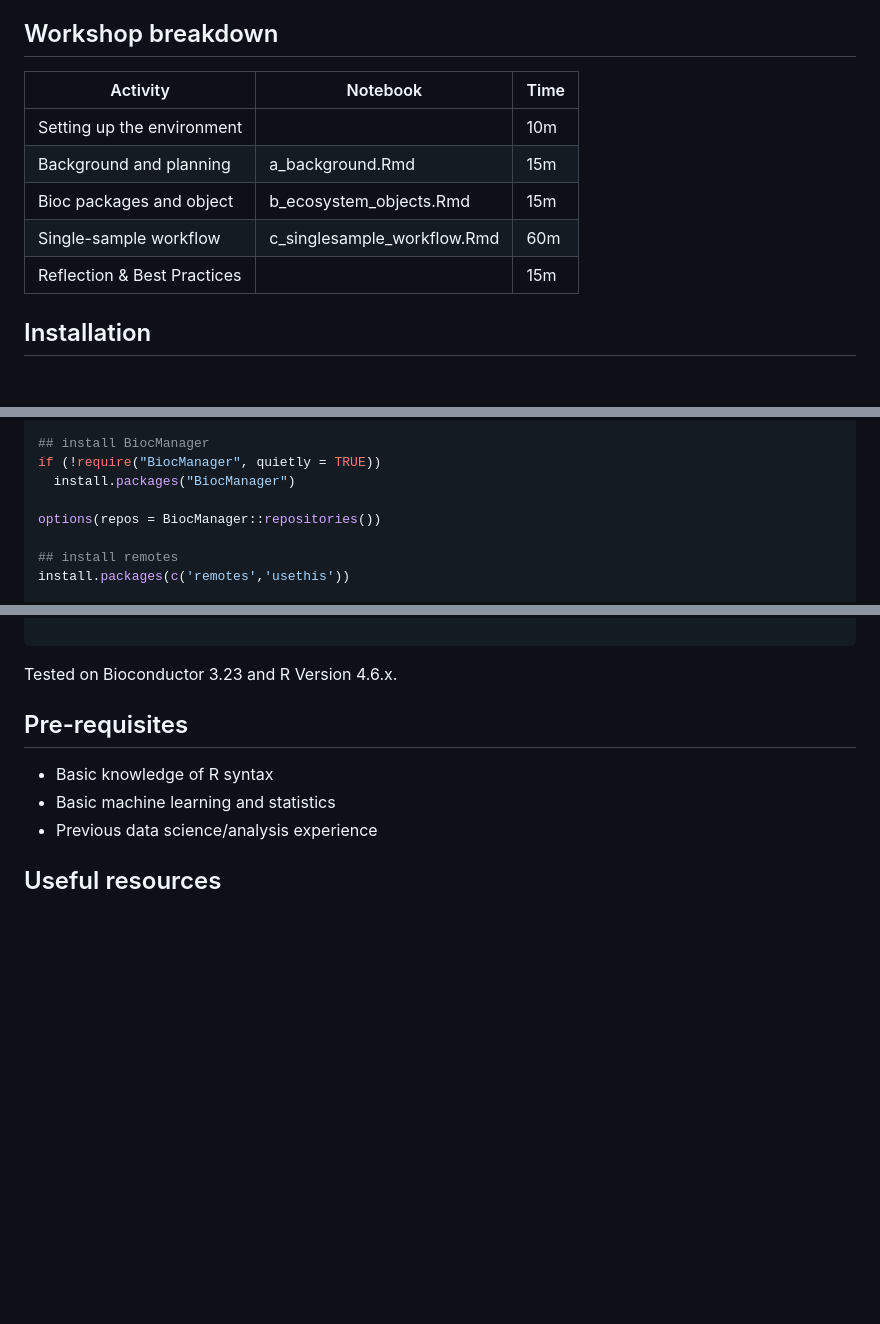
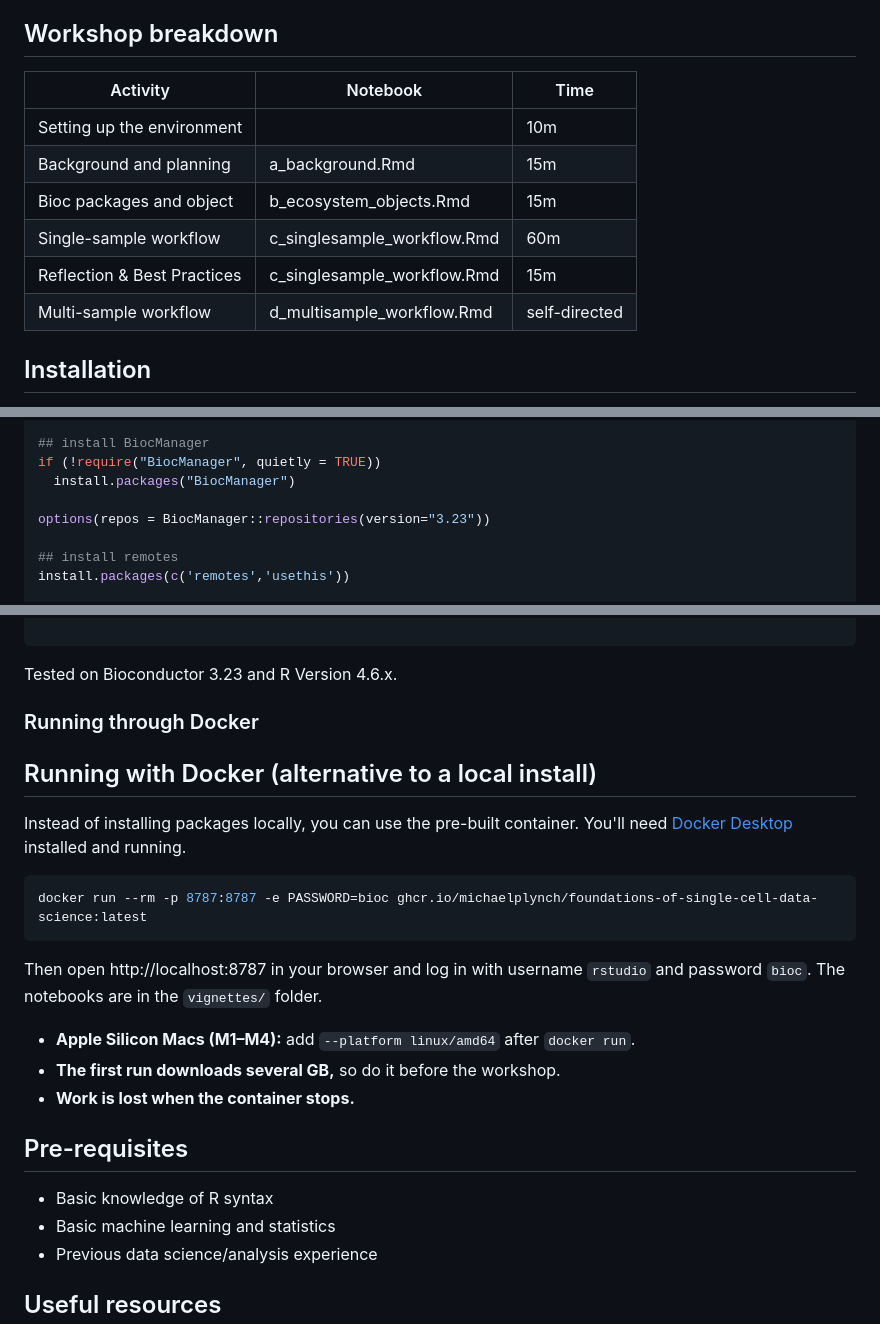
Before and after one commit to michaelplynch/foundations-of-single-cell-data-science, a Markdown page: README.md, 3 parts joined by grey strips. Rendered like a GitHub page; blank space fills up the shorter version.

Commit message:
Add multi-sample to plan.

````diff
--- a/README.md
+++ b/README.md
@@ -24,13 +24,14 @@ An emphasis will be placed on the how and why, not just the what, of each step.
 
 ## Workshop breakdown
 
-| Activity                       |  Notebook                    | Time |
-|--------------------------------|------------------------------|------|
-| Setting up the environment     |                              | 10m  |
-| Background and planning        | a_background.Rmd             | 15m  |
-| Bioc packages and object       | b_ecosystem_objects.Rmd       | 15m  |
-| Single-sample workflow         | c_singlesample_workflow.Rmd  | 60m  |
-| Reflection & Best Practices    |                              | 15m  |
+| Activity                       |  Notebook                    | Time           |
+|--------------------------------|------------------------------|----------------|
+| Setting up the environment     |                              | 10m            |
+| Background and planning        | a_background.Rmd             | 15m            |
+| Bioc packages and object       | b_ecosystem_objects.Rmd      | 15m            |
+| Single-sample workflow         | c_singlesample_workflow.Rmd  | 60m            |
+| Reflection & Best Practices    | c_singlesample_workflow.Rmd  | 15m            |
+| Multi-sample workflow          | d_multisample_workflow.Rmd   | self-directed  |
 
 ## Installation
 
@@ -48,7 +49,7 @@ if (getRversion() < "4.6.0") stop("This workshop needs R 4.6.0 or later (you hav
 if (!require("BiocManager", quietly = TRUE))
   install.packages("BiocManager")
 
-options(repos = BiocManager::repositories())
+options(repos = BiocManager::repositories(version="3.23"))
 
 ## install remotes
 install.packages(c('remotes','usethis'))
@@ -73,6 +74,24 @@ message("Setup complete - see you at the workshop!")
 ```
 
 Tested on Bioconductor 3.23 and R Version 4.6.x.
+
+### Running through Docker
+
+## Running with Docker (alternative to a local install)
+
+Instead of installing packages locally, you can use the pre-built container. You'll need
+[Docker Desktop](https://www.docker.com/products/docker-desktop/) installed and running.
+
+```bash
+docker run --rm -p 8787:8787 -e PASSWORD=bioc ghcr.io/michaelplynch/foundations-of-single-cell-data-science:latest
+```
+
+Then open http://localhost:8787 in your browser and log in with username `rstudio` and password `bioc`.
+The notebooks are in the `vignettes/` folder.
+
+- **Apple Silicon Macs (M1–M4):** add `--platform linux/amd64` after `docker run`.
+- **The first run downloads several GB,** so do it before the workshop.
+- **Work is lost when the container stops.**
 
 ## Pre-requisites
 
````
